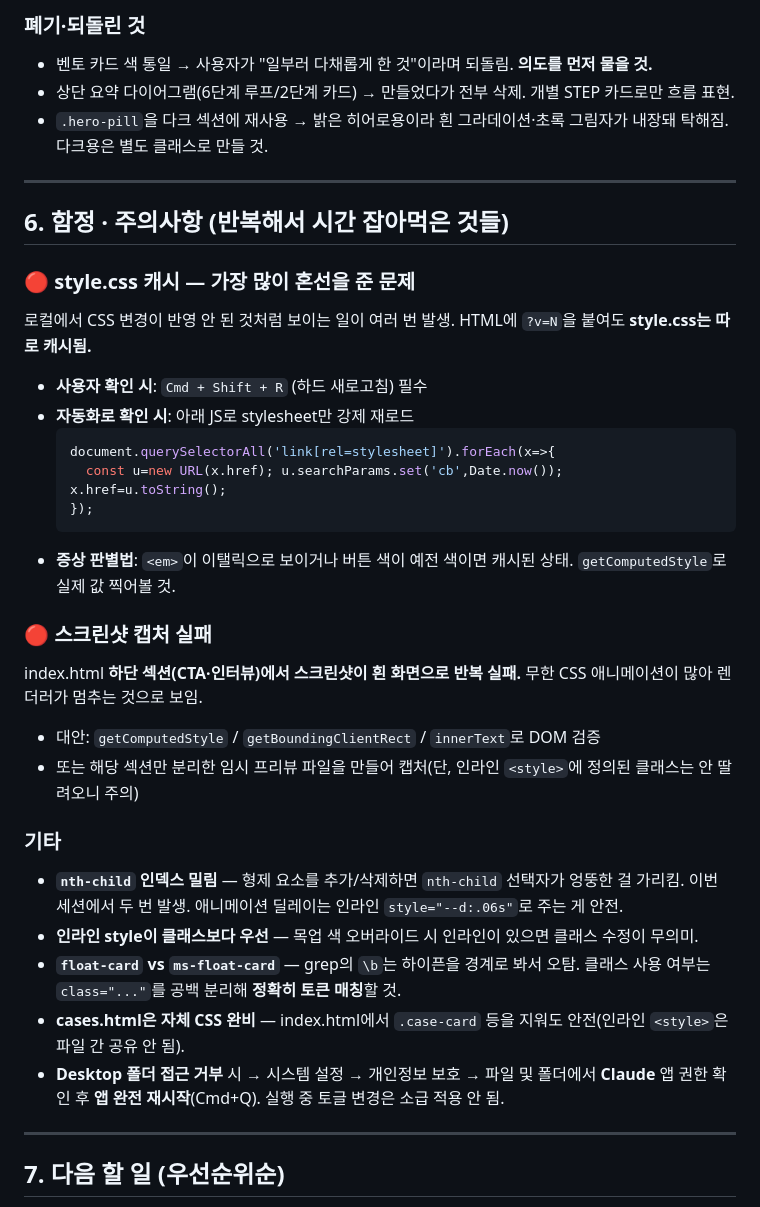
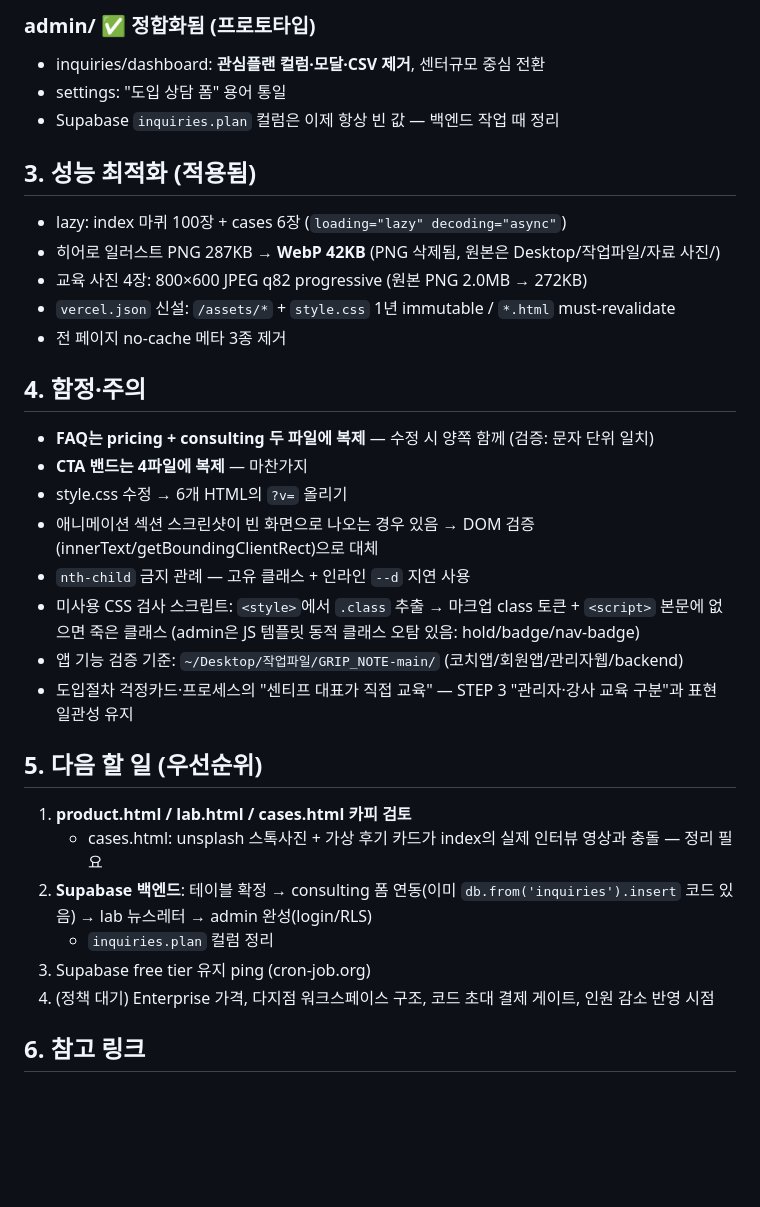
Before and after one commit to nononong247/ssentif-redesign, a Markdown page: _checkpoints/CHECKPOINT.md, the part around one of its changes. Rendered like a GitHub page; blank space fills up the shorter version.

Commit message:
체크포인트 문서 갱신
Co-Authored-By: Claude Fable 5 <noreply@anthropic.com>

````diff
--- a/_checkpoints/CHECKPOINT.md
+++ b/_checkpoints/CHECKPOINT.md
@@ -116,37 +67,36 @@
 
-### 폐기·되돌린 것
-- 벤토 카드 색 통일 → 사용자가 "일부러 다채롭게 한 것"이라며 되돌림. **의도를 먼저 물을 것.**
-- 상단 요약 다이어그램(6단계 루프/2단계 카드) → 만들었다가 전부 삭제. 개별 STEP 카드로만 흐름 표현.
-- `.hero-pill`을 다크 섹션에 재사용 → 밝은 히어로용이라 흰 그라데이션·초록 그림자가 내장돼 탁해짐. 다크용은 별도 클래스로 만들 것.
+### admin/ ✅ 정합화됨 (프로토타입)
+- inquiries/dashboard: **관심플랜 컬럼·모달·CSV 제거**, 센터규모 중심 전환
+- settings: "도입 상담 폼" 용어 통일
+- Supabase `inquiries.plan` 컬럼은 이제 항상 빈 값 — 백엔드 작업 때 정리
 
----
+## 3. 성능 최적화 (적용됨)
 
-## 6. 함정 · 주의사항 (반복해서 시간 잡아먹은 것들)
+- lazy: index 마퀴 100장 + cases 6장 (`loading="lazy" decoding="async"`)
+- 히어로 일러스트 PNG 287KB → **WebP 42KB** (PNG 삭제됨, 원본은 Desktop/작업파일/자료 사진/)
+- 교육 사진 4장: 800×600 JPEG q82 progressive (원본 PNG 2.0MB → 272KB)
+- `vercel.json` 신설: `/assets/*` + `style.css` 1년 immutable / `*.html` must-revalidate
+- 전 페이지 no-cache 메타 3종 제거
 
-### 🔴 style.css 캐시 — 가장 많이 혼선을 준 문제
-로컬에서 CSS 변경이 반영 안 된 것처럼 보이는 일이 여러 번 발생. HTML에 `?v=N`을 붙여도 **style.css는 따로 캐시됨.**
-- **사용자 확인 시**: `Cmd + Shift + R` (하드 새로고침) 필수
-- **자동화로 확인 시**: 아래 JS로 stylesheet만 강제 재로드
-  ```js
-  document.querySelectorAll('link[rel=stylesheet]').forEach(x=>{
-    const u=new URL(x.href); u.searchParams.set('cb',Date.now()); x.href=u.toString();
-  });
-  ```
-- **증상 판별법**: `<em>`이 이탤릭으로 보이거나 버튼 색이 예전 색이면 캐시된 상태. `getComputedStyle`로 실제 값 찍어볼 것.
+## 4. 함정·주의
 
-### 🔴 스크린샷 캡처 실패
-index.html **하단 섹션(CTA·인터뷰)에서 스크린샷이 흰 화면으로 반복 실패.** 무한 CSS 애니메이션이 많아 렌더러가 멈추는 것으로 보임.
-- 대안: `getComputedStyle` / `getBoundingClientRect` / `innerText`로 DOM 검증
-- 또는 해당 섹션만 분리한 임시 프리뷰 파일을 만들어 캡처(단, 인라인 `<style>`에 정의된 클래스는 안 딸려오니 주의)
+- **FAQ는 pricing + consulting 두 파일에 복제** — 수정 시 양쪽 함께 (검증: 문자 단위 일치)
+- **CTA 밴드는 4파일에 복제** — 마찬가지
+- style.css 수정 → 6개 HTML의 `?v=` 올리기
+- 애니메이션 섹션 스크린샷이 빈 화면으로 나오는 경우 있음 → DOM 검증(innerText/getBoundingClientRect)으로 대체
+- `nth-child` 금지 관례 — 고유 클래스 + 인라인 `--d` 지연 사용
+- 미사용 CSS 검사 스크립트: `<style>`에서 `.class` 추출 → 마크업 class 토큰 + `<script>` 본문에 없으면 죽은 클래스 (admin은 JS 템플릿 동적 클래스 오탐 있음: hold/badge/nav-badge)
+- 앱 기능 검증 기준: `~/Desktop/작업파일/GRIP_NOTE-main/` (코치앱/회원앱/관리자웹/backend)
+- 도입절차 걱정카드·프로세스의 "센티프 대표가 직접 교육" — STEP 3 "관리자·강사 교육 구분"과 표현 일관성 유지
 
-### 기타
-- **`nth-child` 인덱스 밀림** — 형제 요소를 추가/삭제하면 `nth-child` 선택자가 엉뚱한 걸 가리킴. 이번 세션에서 두 번 발생. 애니메이션 딜레이는 인라인 `style="--d:.06s"`로 주는 게 안전.
-- **인라인 style이 클래스보다 우선** — 목업 색 오버라이드 시 인라인이 있으면 클래스 수정이 무의미.
-- **`float-card` vs `ms-float-card`** — grep의 `\b`는 하이픈을 경계로 봐서 오탐. 클래스 사용 여부는 `class="..."`를 공백 분리해 **정확히 토큰 매칭**할 것.
-- **cases.html은 자체 CSS 완비** — index.html에서 `.case-card` 등을 지워도 안전(인라인 `<style>`은 파일 간 공유 안 됨).
-- **Desktop 폴더 접근 거부** 시 → 시스템 설정 → 개인정보 보호 → 파일 및 폴더에서 **Claude** 앱 권한 확인 후 **앱 완전 재시작**(Cmd+Q). 실행 중 토글 변경은 소급 적용 안 됨.
+## 5. 다음 할 일 (우선순위)
 
----
+1. **product.html / lab.html / cases.html 카피 검토**
+   - cases.html: unsplash 스톡사진 + 가상 후기 카드가 index의 실제 인터뷰 영상과 충돌 — 정리 필요
+2. **Supabase 백엔드**: 테이블 확정 → consulting 폼 연동(이미 `db.from('inquiries').insert` 코드 있음) → lab 뉴스레터 → admin 완성(login/RLS)
+   - `inquiries.plan` 컬럼 정리
+3. Supabase free tier 유지 ping (cron-job.org)
+4. (정책 대기) Enterprise 가격, 다지점 워크스페이스 구조, 코드 초대 결제 게이트, 인원 감소 반영 시점
 
-## 7. 다음 할 일 (우선순위순)
+## 6. 참고 링크
 
````
Also changed, not shown: other parts of _checkpoints/CHECKPOINT.md (+49 -122 lines).
